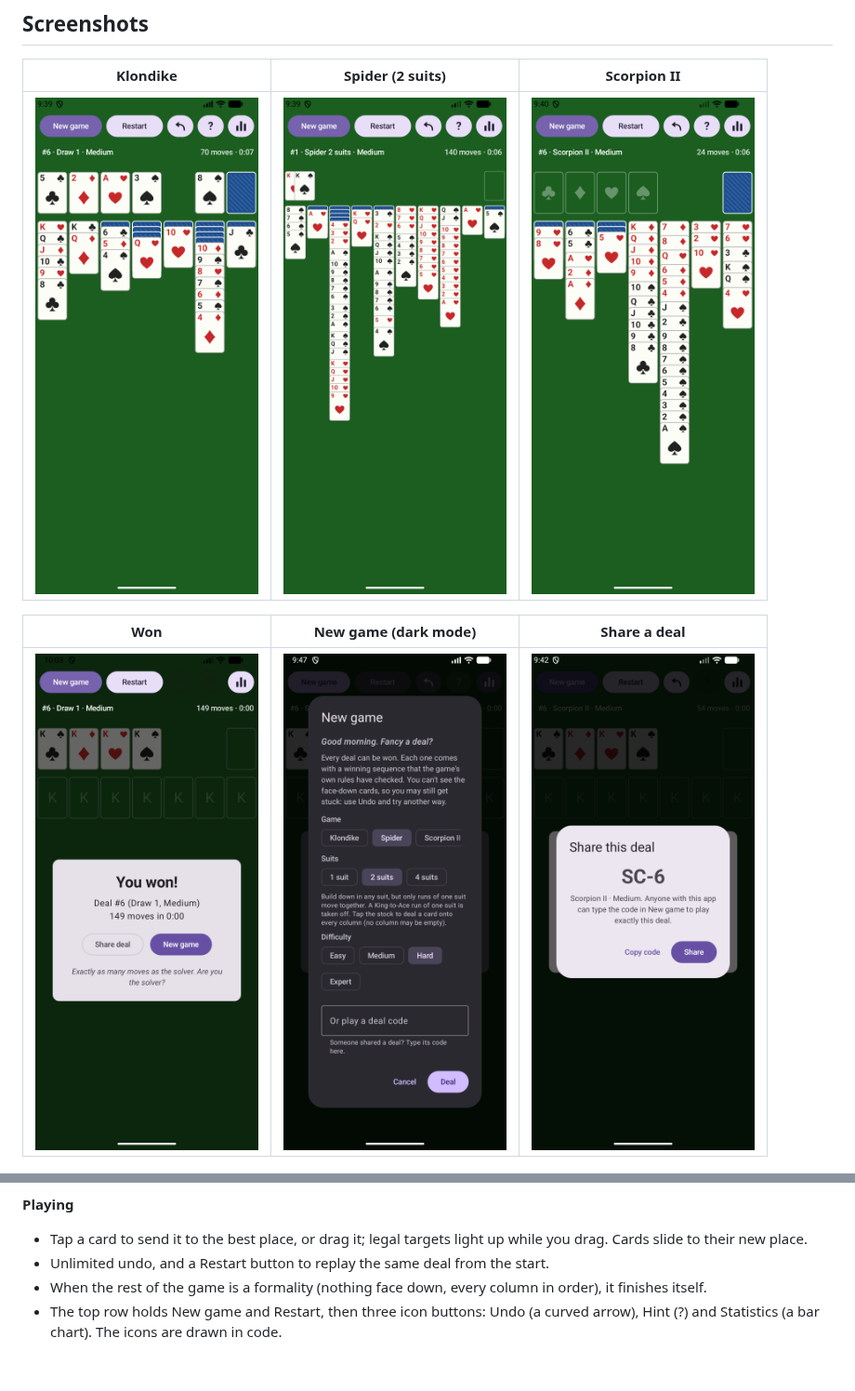
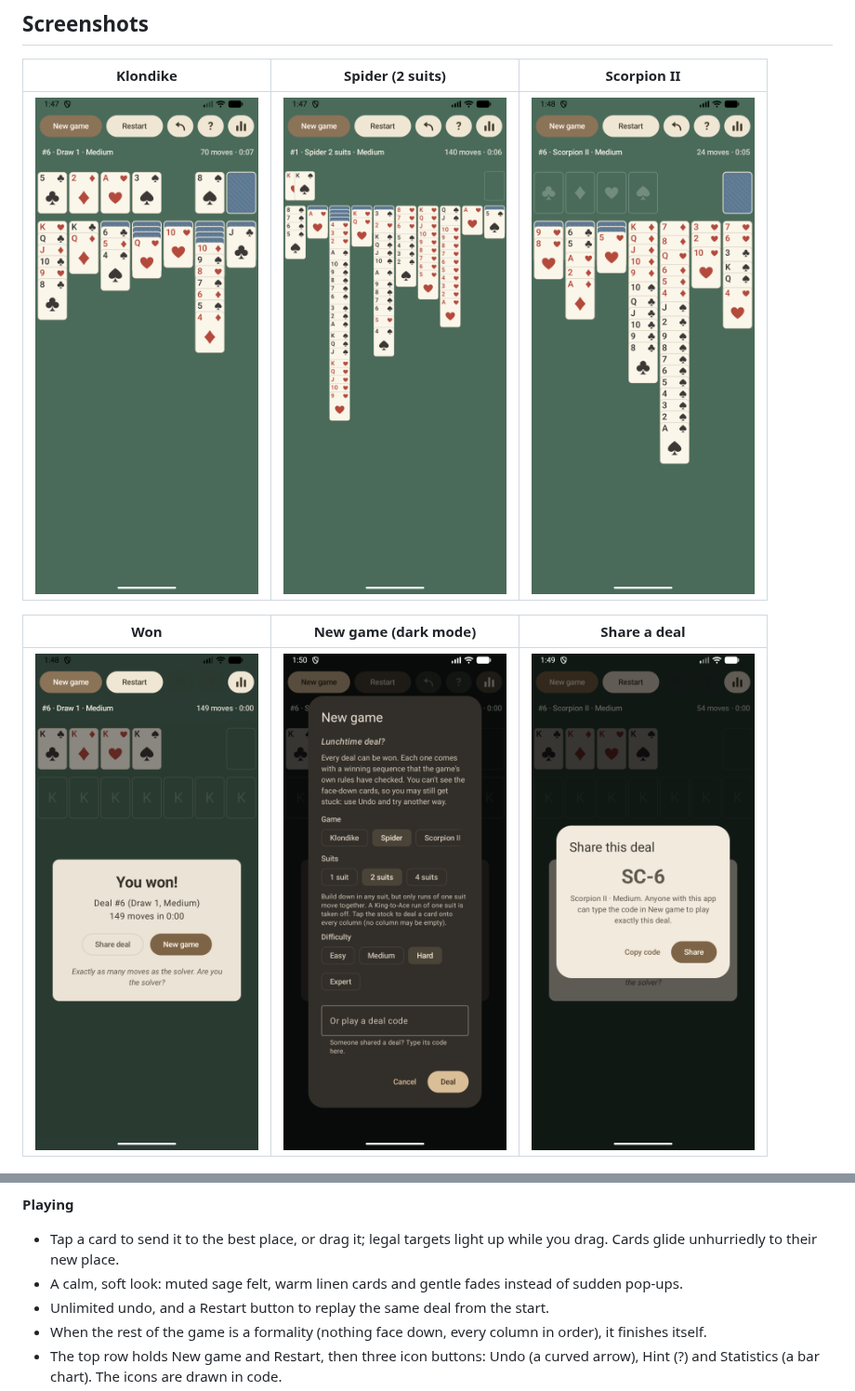
Before and after one commit to ThomasVanRiel/solitaire, a Markdown page: README.md, 2 parts joined by grey strips. Shown at 93% size. GitHub-like rendering; pictures changed too: docs/screenshots/klondike.png, docs/screenshots/new-game-dark.png, docs/screenshots/scorpion.png; blank space fills up the shorter version.

```diff
--- a/README.md
+++ b/README.md
@@ -52,8 +52,9 @@ game and statistics are kept.
 - Four difficulty levels per game: Easy, Medium, Hard and Expert.
 
 **Playing**
-- Tap a card to send it to the best place, or drag it; legal targets light up while you drag. Cards slide
-  to their new place.
+- Tap a card to send it to the best place, or drag it; legal targets light up while you drag. Cards glide
+  unhurriedly to their new place.
+- A calm, soft look: muted sage felt, warm linen cards and gentle fades instead of sudden pop-ups.
 - Unlimited undo, and a Restart button to replay the same deal from the start.
 - When the rest of the game is a formality (nothing face down, every column in order), it finishes itself.
 - The top row holds New game and Restart, then three icon buttons: Undo (a curved arrow), Hint (?) and
```
Also changed, not shown: docs/DESIGN.md (+6 -1 lines), 9 other files.
